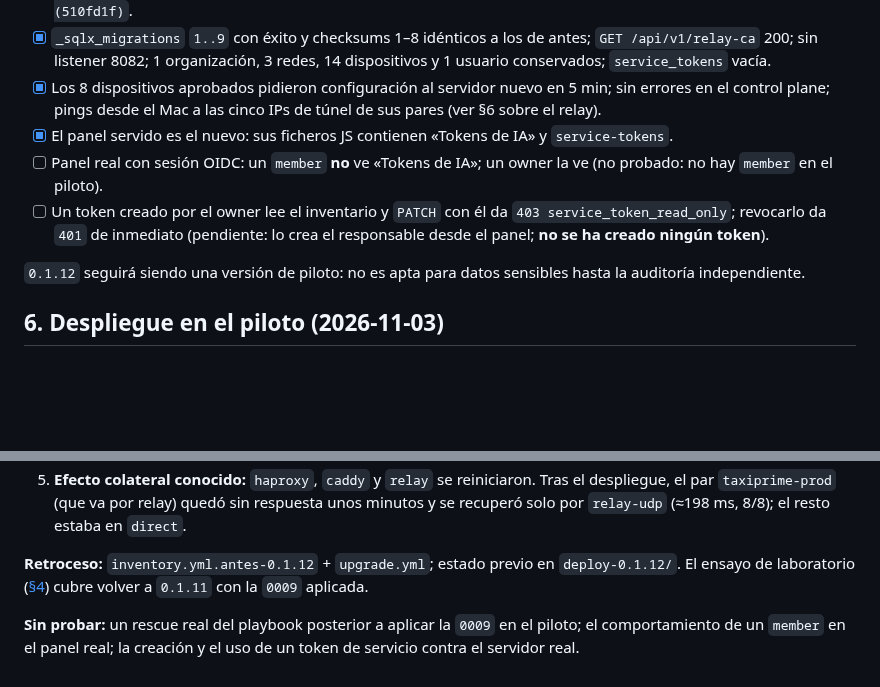
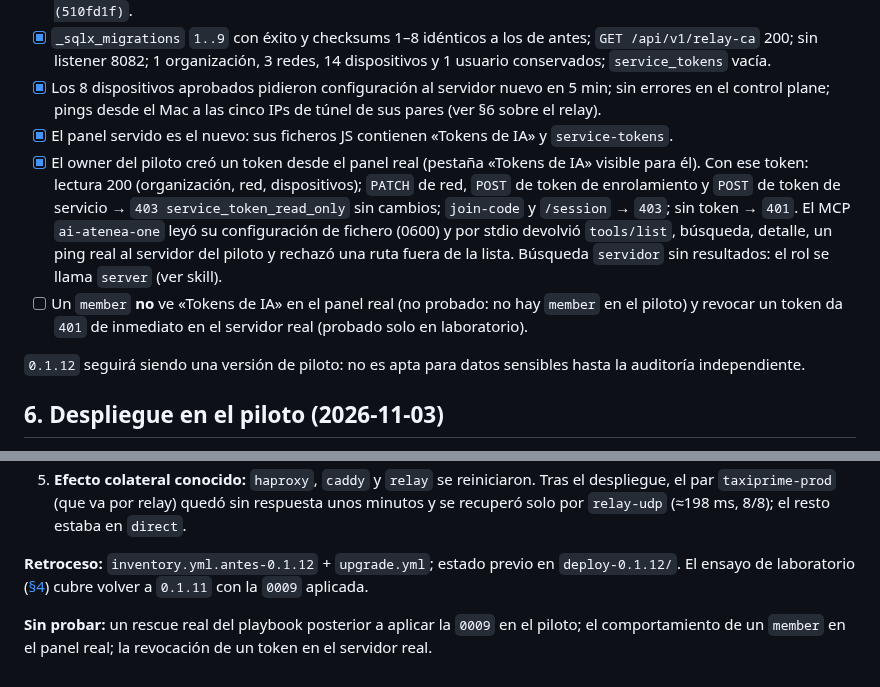
Before and after one commit to Tutitoos/atenea-one, a Markdown page: docs/operations/v0.1.12.md, 2 parts joined by grey strips. Rendered like a GitHub page; blank space fills up the shorter version.

Commit message:
docs(release): prueba real del token de servicio y del MCP en el piloto

```diff
--- a/docs/operations/v0.1.12.md
+++ b/docs/operations/v0.1.12.md
@@ -59,8 +59,8 @@ Igual que la [0.1.8](v0.1.8.md) §5 y la [0.1.11](v0.1.11.md) §6, **con las dif
 - [x] `_sqlx_migrations` `1..9` con éxito y checksums 1–8 idénticos a los de antes; `GET /api/v1/relay-ca` 200; sin listener 8082; 1 organización, 3 redes, 14 dispositivos y 1 usuario conservados; `service_tokens` vacía.
 - [x] Los 8 dispositivos aprobados pidieron configuración al servidor nuevo en 5 min; sin errores en el control plane; pings desde el Mac a las cinco IPs de túnel de sus pares (ver §6 sobre el relay).
 - [x] El panel servido es el nuevo: sus ficheros JS contienen «Tokens de IA» y `service-tokens`.
-- [ ] Panel real con sesión OIDC: un `member` **no** ve «Tokens de IA»; un owner la ve (no probado: no hay `member` en el piloto).
-- [ ] Un token creado por el owner lee el inventario y `PATCH` con él da `403 service_token_read_only`; revocarlo da `401` de inmediato (pendiente: lo crea el responsable desde el panel; **no se ha creado ningún token**).
+- [x] El owner del piloto creó un token desde el panel real (pestaña «Tokens de IA» visible para él). Con ese token: lectura 200 (organización, red, dispositivos); `PATCH` de red, `POST` de token de enrolamiento y `POST` de token de servicio → `403 service_token_read_only` sin cambios; `join-code` y `/session` → `403`; sin token → `401`. El MCP `ai-atenea-one` leyó su configuración de fichero (0600) y por stdio devolvió `tools/list`, búsqueda, detalle, un ping real al servidor del piloto y rechazó una ruta fuera de la lista. Búsqueda `servidor` sin resultados: el rol se llama `server` (ver skill).
+- [ ] Un `member` **no** ve «Tokens de IA» en el panel real (no probado: no hay `member` en el piloto) y revocar un token da `401` de inmediato en el servidor real (probado solo en laboratorio).
 
 `0.1.12` seguirá siendo una versión de piloto: no es apta para datos sensibles hasta la auditoría independiente.
 
@@ -76,4 +76,4 @@ Con autorización expresa del responsable, por el procedimiento de la [0.1.11](v
 
 **Retroceso:** `inventory.yml.antes-0.1.12` + `upgrade.yml`; estado previo en `deploy-0.1.12/`. El ensayo de laboratorio ([§4](#4-comprobaciones-hechas-antes-de-publicar)) cubre volver a `0.1.11` con la `0009` aplicada.
 
-**Sin probar:** un rescue real del playbook posterior a aplicar la `0009` en el piloto; el comportamiento de un `member` en el panel real; la creación y el uso de un token de servicio contra el servidor real.
+**Sin probar:** un rescue real del playbook posterior a aplicar la `0009` en el piloto; el comportamiento de un `member` en el panel real; la revocación de un token en el servidor real.
```
